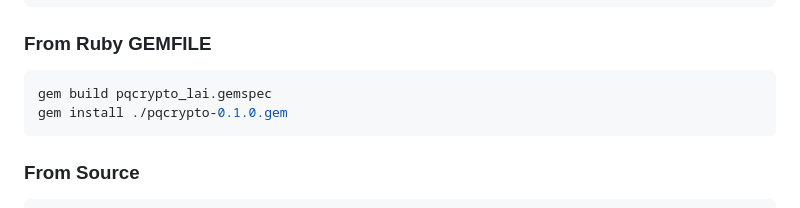
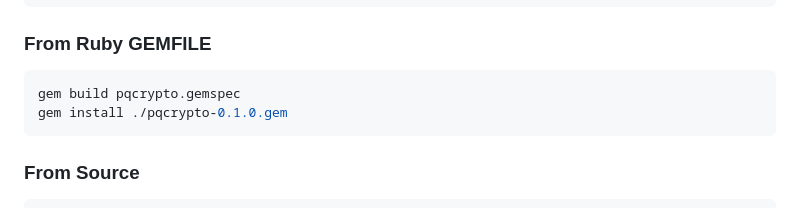
Before and after one commit to galihru/pqcrypto, a Markdown page: README.md, the part around the change. Drawn GitHub-style.

````diff
--- a/README.md
+++ b/README.md
@@ -135,7 +135,7 @@ npm install pqlaicrypto
 
 ### From Ruby GEMFILE
 ```bash
-gem build pqcrypto_lai.gemspec
+gem build pqcrypto.gemspec
 gem install ./pqcrypto-0.1.0.gem
 ```
 
````
